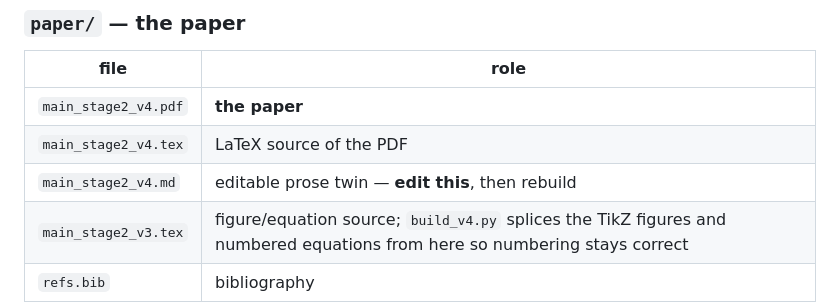
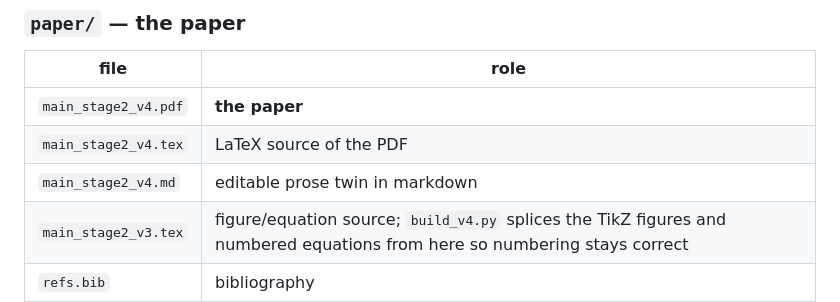
Before and after one commit to dobneyresearch/PCNchip_with_leakyjug_learning, a Markdown page: README.md, the part around the change. GitHub-like rendering.

```diff
--- a/README.md
+++ b/README.md
@@ -55,7 +55,7 @@ break the import chain.
 |---|---|
 | `main_stage2_v4.pdf` | **the paper** |
 | `main_stage2_v4.tex` | LaTeX source of the PDF |
-| `main_stage2_v4.md` | editable prose twin — **edit this**, then rebuild |
+| `main_stage2_v4.md` | editable prose twin in markdown |
 | `main_stage2_v3.tex` | figure/equation source; `build_v4.py` splices the TikZ figures and numbered equations from here so numbering stays correct |
 | `refs.bib` | bibliography |
 | `build_v4.py` | assembles `v4.tex` from `v4.md` (prose) + `v3.tex` (figures, equations, preamble) |
```
